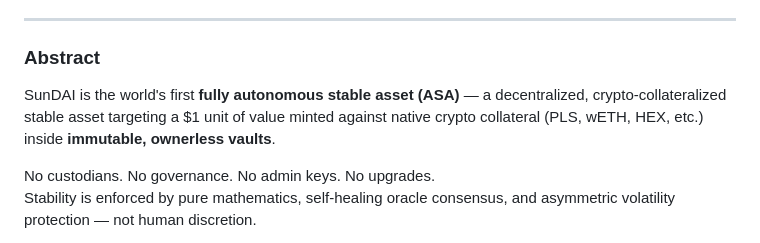
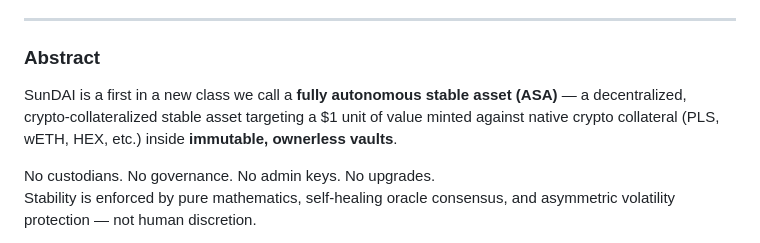
Before and after one commit to ELITEv5/SunDAI, a Markdown page: SunDAI_V5_6_Stable White Paper 2026.md, the part around the change. Drawn GitHub-style.

```diff
--- a/SunDAI_V5_6_Stable White Paper 2026.md
+++ b/SunDAI_V5_6_Stable White Paper 2026.md
@@ -7,7 +7,7 @@
 ---
 
 ### Abstract
-SunDAI is the world's first **fully autonomous stable asset (ASA)** — a decentralized, crypto-collateralized stable asset targeting a $1 unit of value minted against native crypto collateral (PLS, wETH, HEX, etc.) inside **immutable, ownerless vaults**.
+SunDAI is a first in a new class we call a **fully autonomous stable asset (ASA)** — a decentralized, crypto-collateralized stable asset targeting a $1 unit of value minted against native crypto collateral (PLS, wETH, HEX, etc.) inside **immutable, ownerless vaults**.
 
 No custodians. No governance. No admin keys. No upgrades.
 Stability is enforced by pure mathematics, self-healing oracle consensus, and asymmetric volatility protection — not human discretion.
```
